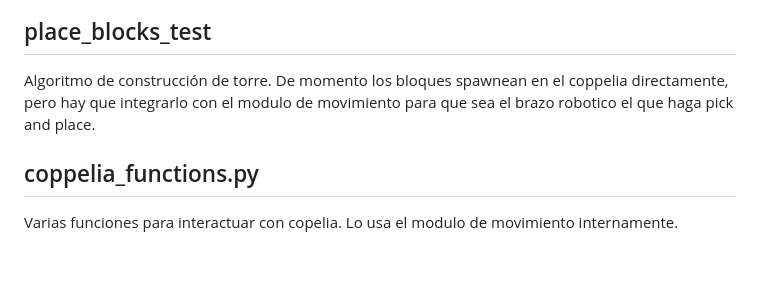
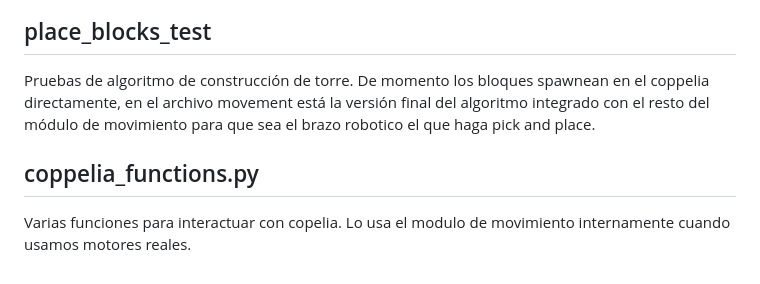
Before and after one commit to joelmdom/Catch-It, a Markdown page: MovementModule/README.md, the part around the change printed below. Rendered like a GitHub page.

```diff
--- a/MovementModule/README.md
+++ b/MovementModule/README.md
@@ -29,9 +50,9 @@ Algoritmo para comprobar el angulo de la torre y su estabilidad.
 
 ## place_blocks_test
 
-Algoritmo de construcción de torre. De momento los bloques spawnean en el coppelia directamente, pero hay que integrarlo
-con el modulo de movimiento para que sea el brazo robotico el que haga pick and place.
+Pruebas de algoritmo de construcción de torre. De momento los bloques spawnean en el coppelia directamente, en el archivo movement está la versión final del algoritmo integrado
+con el resto del módulo de movimiento para que sea el brazo robotico el que haga pick and place.
 
 ## coppelia_functions.py
 
-Varias funciones para interactuar con copelia. Lo usa el modulo de movimiento internamente.
+Varias funciones para interactuar con copelia. Lo usa el modulo de movimiento internamente cuando usamos motores reales.
```
Also changed, not shown: other parts of MovementModule/README.md (+25 -4 lines), MovementModule/stability-debug1.png (added), MovementModule/stability-debug2.png (added), 1 other file.
